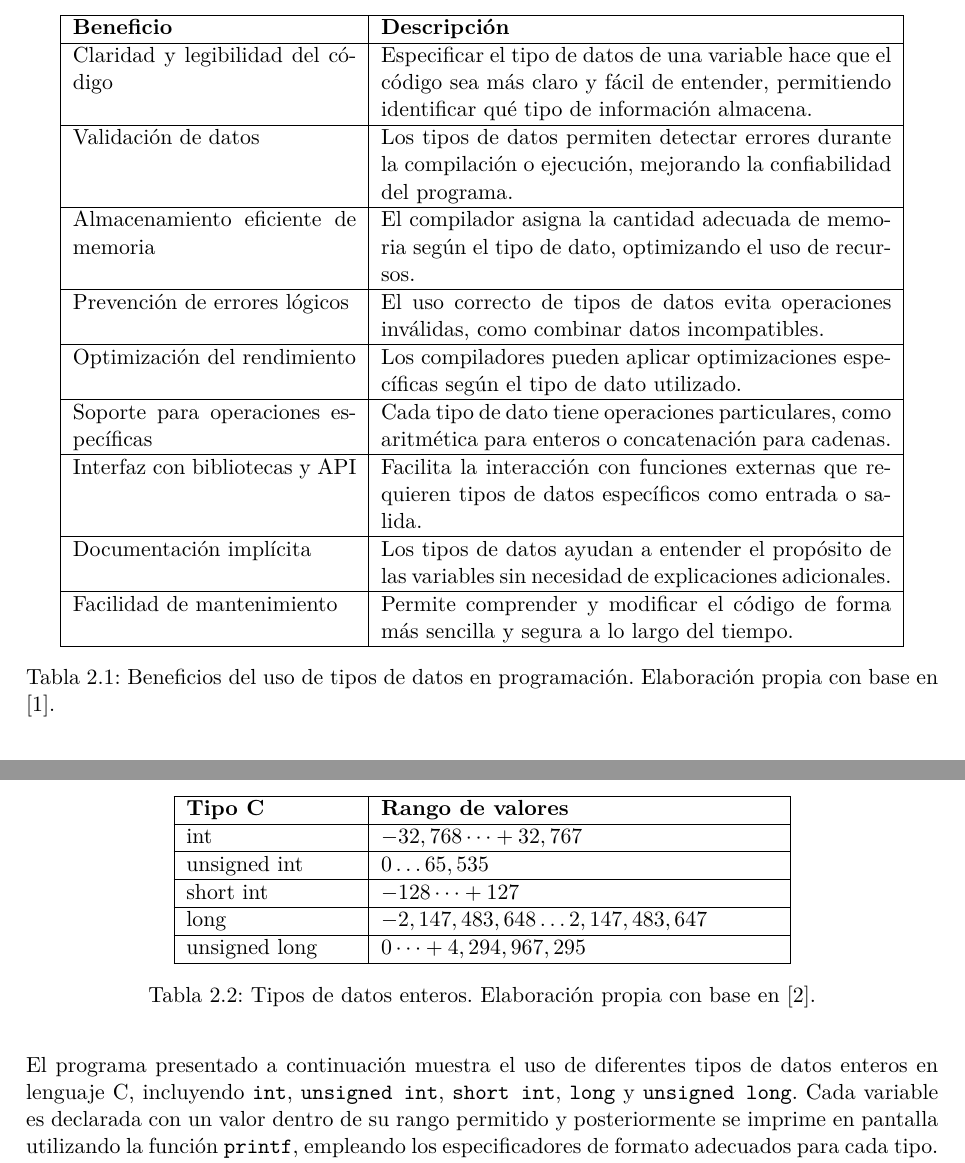
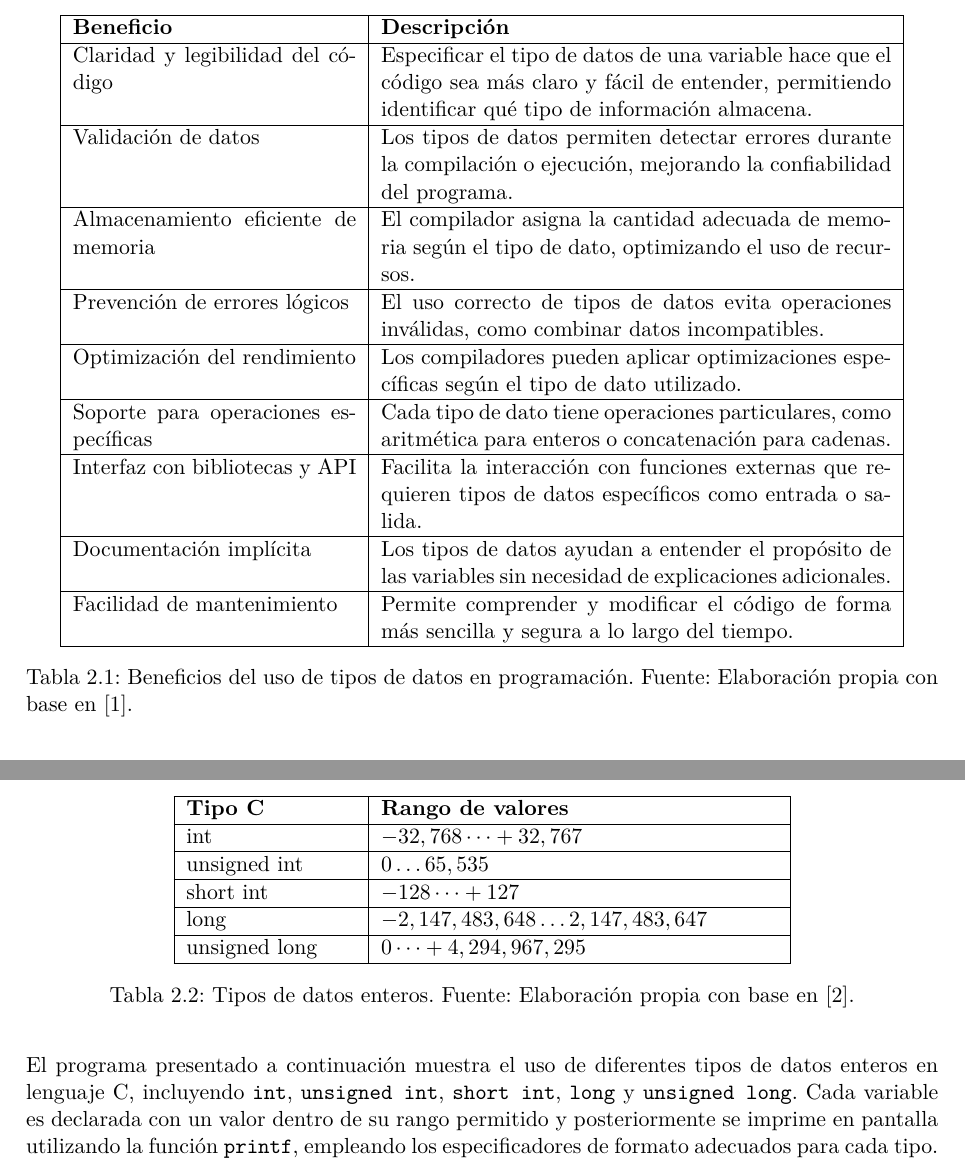
Before and after one commit to TakedaTakeishi/p2-procesos-paralelos, a LaTeX thesis (main.tex, which reads capitulos/1_tipos_de_datos.tex): two parts of pages 8 and 10 of 35, joined at a grey line, cut so that both start at the same text. Compiled offline with pdfLaTeX.

Commit message:
Revision de errores en cap1

```diff
--- a/capitulos/1_tipos_de_datos.tex
+++ b/capitulos/1_tipos_de_datos.tex
@@ -66,7 +66,7 @@ La Tabla \ref{tab:beneficios_tipos_datos} presenta diversos beneficios asociados
         Facilidad de mantenimiento & Permite comprender y modificar el código de forma más sencilla y segura a lo largo del tiempo. \\
         \hline
     \end{tabular}
-    \caption{Beneficios del uso de tipos de datos en programación. Elaboración propia con base en \cite{frem_ref1}.}
+    \caption{Beneficios del uso de tipos de datos en programación. Fuente: Elaboración propia con base en \cite{frem_ref1}.}
     \label{tab:beneficios_tipos_datos}
 \end{table}
 
@@ -151,7 +151,7 @@ Cuando los tipos básicos no son suficientes para representar cifras muy grandes
         \hline
 
     \end{tabular}
-    \caption{Tipos de datos enteros. Elaboración propia con base en \cite{frem_ref2}.}
+    \caption{Tipos de datos enteros. Fuente: Elaboración propia con base en \cite{frem_ref2}.}
     \label{tab:enteros}
 \end{table}
 
```
